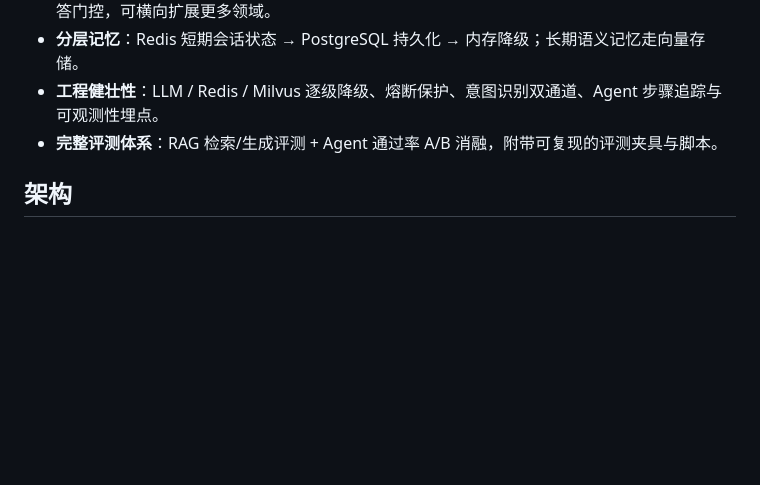
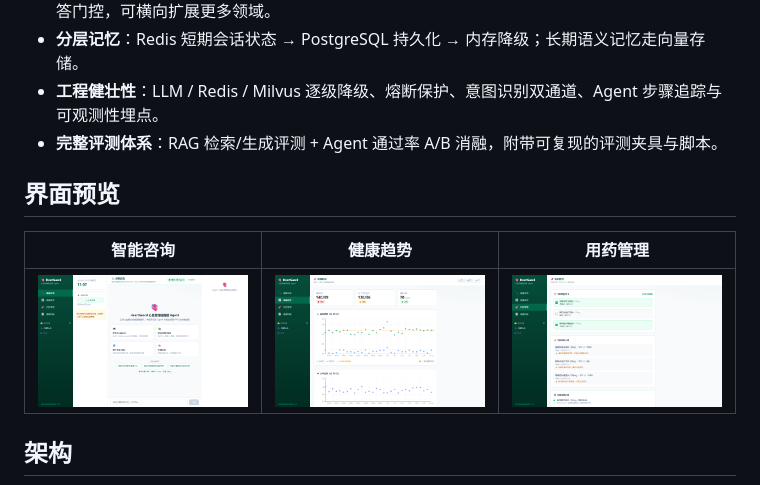
Before and after one commit to zgl10008/MyAgent, a Markdown page: README.md, the part around the change. Rendered like a GitHub page; pictures changed too: screenshots/chat.png (added), screenshots/medication.png (added), screenshots/monitor.png (added); blank space fills up the shorter version.

Commit message:
docs: 添加界面预览截图与 README 展示

```diff
--- a/README.md
+++ b/README.md
@@ -12,6 +12,12 @@
 - **分层记忆**：Redis 短期会话状态 → PostgreSQL 持久化 → 内存降级；长期语义记忆走向量存储。
 - **工程健壮性**：LLM / Redis / Milvus 逐级降级、熔断保护、意图识别双通道、Agent 步骤追踪与可观测性埋点。
 - **完整评测体系**：RAG 检索/生成评测 + Agent 通过率 A/B 消融，附带可复现的评测夹具与脚本。
+
+## 界面预览
+
+| 智能咨询 | 健康趋势 | 用药管理 |
+| --- | --- | --- |
+| ![智能咨询](screenshots/chat.png) | ![健康趋势](screenshots/monitor.png) | ![用药管理](screenshots/medication.png) |
 
 ## 架构
 
```
